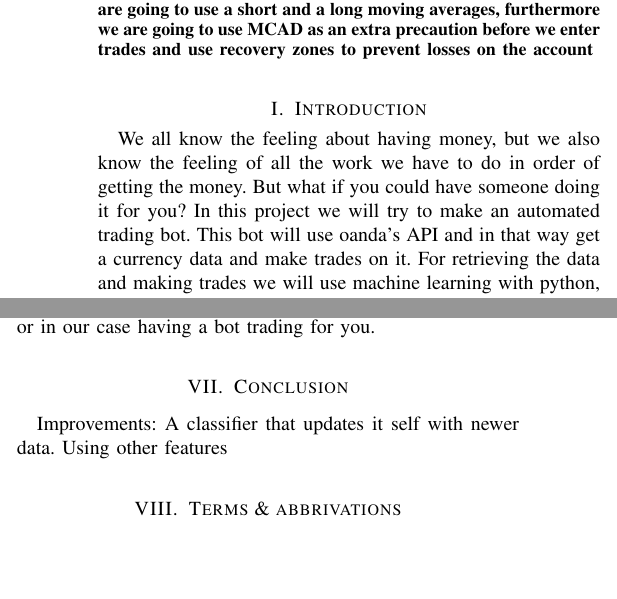
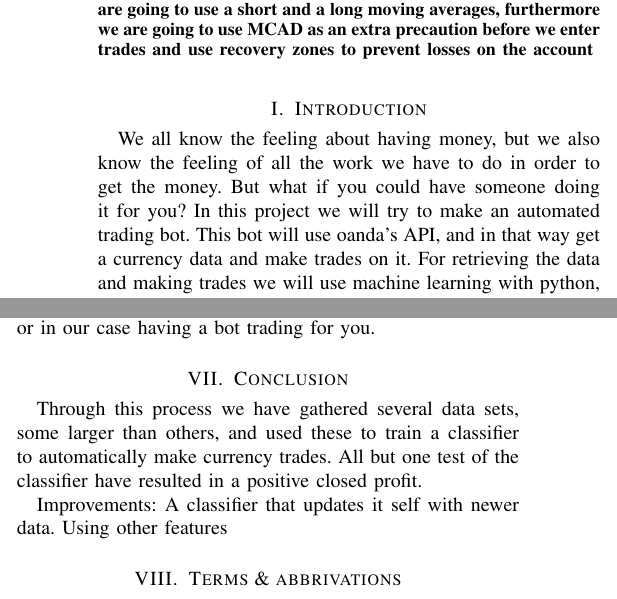
Before and after one commit to MrZenji/02820-Project, a LaTeX paper (report/report.tex): two parts of the columns of pages 1 and 3 of 4, joined at a grey line, cut so that both start at the same text, the shorter picture padded with empty space. Compiled offline with pdfLaTeX.

Commit message:
Done med fejl

```diff
--- a/report/report.tex
+++ b/report/report.tex
@@ -50,8 +50,8 @@ This project will utilize the oandapy API to get realtime data from the currency
 \end{abstract}
 
 \section{Introduction}
-We all know the feeling about having money, but we also know the feeling of all the work we have to do in order of getting the money.
-But what if you could have someone doing it for you? In this project we will try to make an automated trading bot. This bot will use oanda's API and in that way get a currency data and make trades on it.
+We all know the feeling about having money, but we also know the feeling of all the work we have to do in order to get the money.
+But what if you could have someone doing it for you? In this project we will try to make an automated trading bot. This bot will use oanda's API, and in that way get a currency data and make trades on it.
 For retrieving the data and making trades we will use machine learning with python, and in that way hopefully end out with some sort of profit.
 
 
@@ -226,7 +226,7 @@ So far all our data have been collected over several day's, with a 5 min interva
 To see how well our classifier works, we use our Random trader with both the control data, and the larger data, these test represents how a normal person might trade. We ran these test several times, and not a single time did we end with a positive closed profit. This is quite expected, and also shows that without having knowledge of professional trader, or in our case having a bot trading for you.
 
 \section{Conclusion}
-
+Through this process we have gathered several data sets, some larger than others, and used these to train a classifier to automatically make currency trades. All but one test of the classifier have resulted in a positive closed profit.
 
 Improvements:
 A classifier that updates it self with newer data.
```
Also changed, not shown: report/report.pdf, report/report.tex (2 more changed lines).
